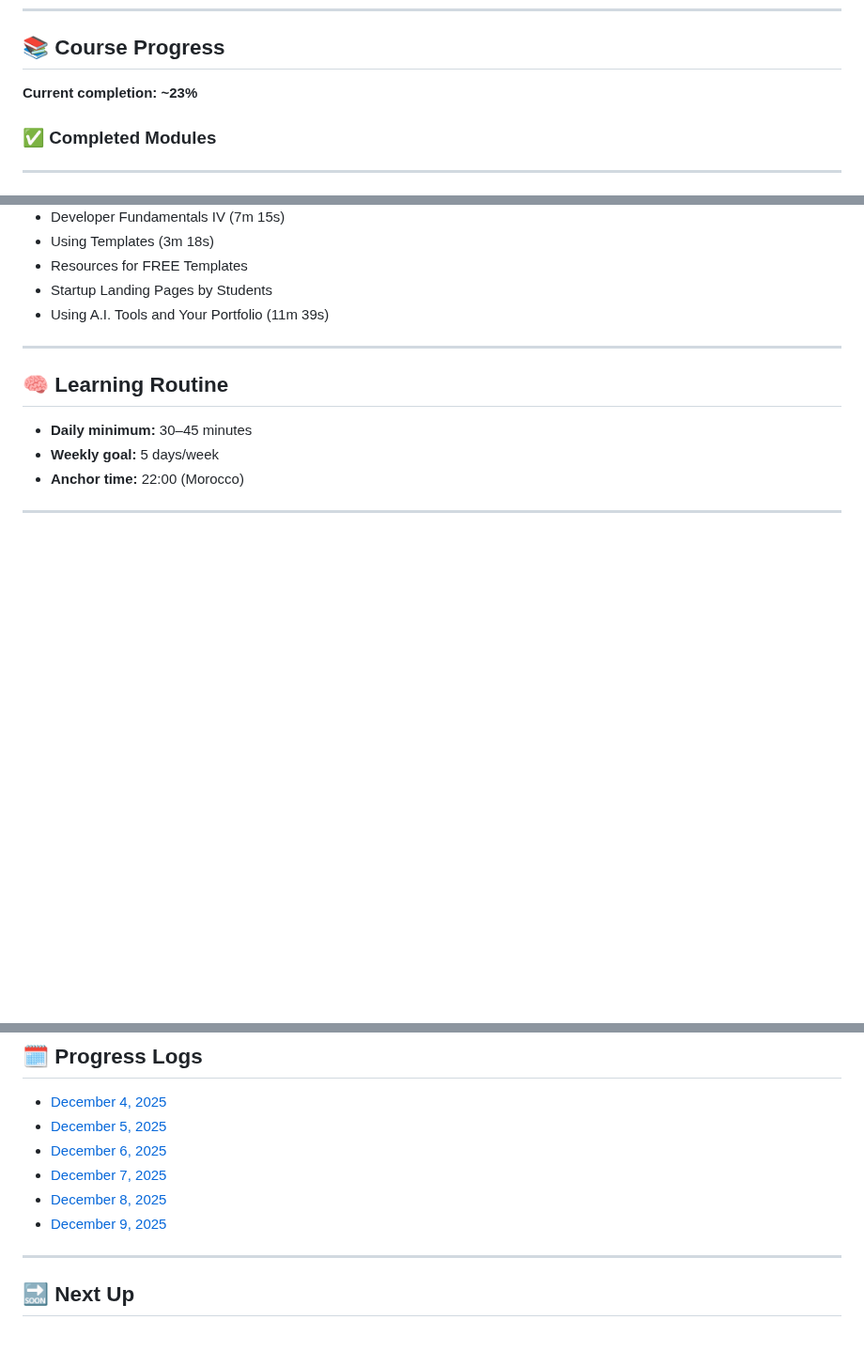
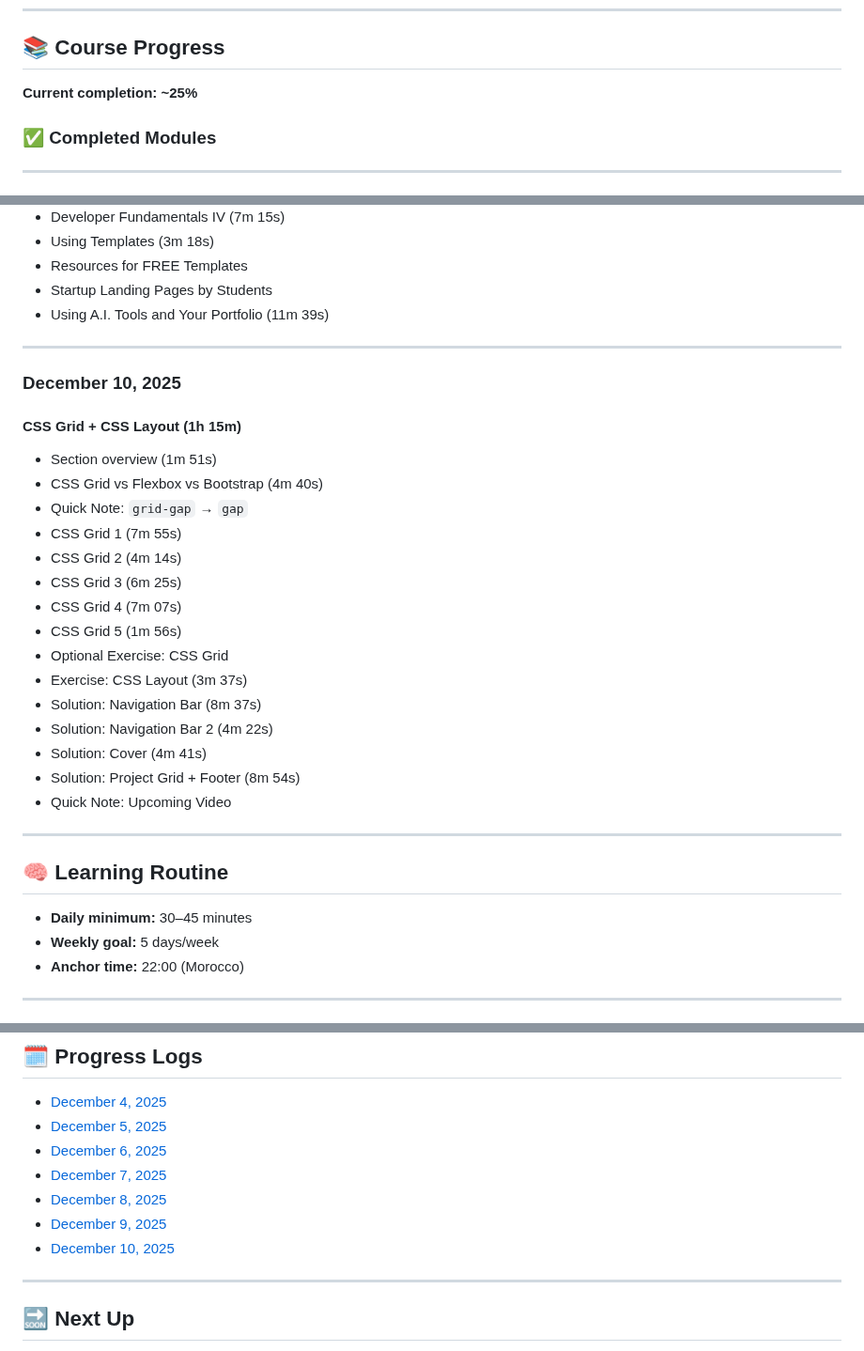
Before and after one commit to MouadBenaich/ZTM-learning-journey, a Markdown page: README.md, 3 parts joined by grey strips. Shown at 94% size. Rendered like a GitHub page; blank space fills up the shorter version.

Commit message:
Update README to 25% completion and add December 10 progress log

```diff
--- a/README.md
+++ b/README.md
@@ -6,7 +6,7 @@ This repository tracks modules, exercises, notes, and reflections — capturing
 ---
 
 ## 📚 Course Progress
-**Current completion: ~23%**
+**Current completion: ~25%**
 
 ### ✅ Completed Modules
 
@@ -142,6 +142,26 @@ This repository tracks modules, exercises, notes, and reflections — capturing
 
 ---
 
+### **December 10, 2025**
+#### **CSS Grid + CSS Layout (1h 15m)**
+- Section overview (1m 51s)
+- CSS Grid vs Flexbox vs Bootstrap (4m 40s)
+- Quick Note: `grid-gap` → `gap`
+- CSS Grid 1 (7m 55s)
+- CSS Grid 2 (4m 14s)
+- CSS Grid 3 (6m 25s)
+- CSS Grid 4 (7m 07s)
+- CSS Grid 5 (1m 56s)
+- Optional Exercise: CSS Grid
+- Exercise: CSS Layout (3m 37s)
+- Solution: Navigation Bar (8m 37s)
+- Solution: Navigation Bar 2 (4m 22s)
+- Solution: Cover (4m 41s)
+- Solution: Project Grid + Footer (8m 54s)
+- Quick Note: Upcoming Video
+
+---
+
 ## 🧠 Learning Routine
 - **Daily minimum:** 30–45 minutes
 - **Weekly goal:** 5 days/week
@@ -167,6 +187,8 @@ This repository tracks modules, exercises, notes, and reflections — capturing
 - [December 7, 2025](progress/2025-12-07.md)
 - [December 8, 2025](progress/2025-12-08.md)
 - [December 9, 2025](progress/2025-12-09.md)
+- [December 10, 2025](progress/2025-12-10.md)
+
 ---
 
 ## 🔜 Next Up
```
Also changed, not shown: progress/2025-12-10.md (added).
